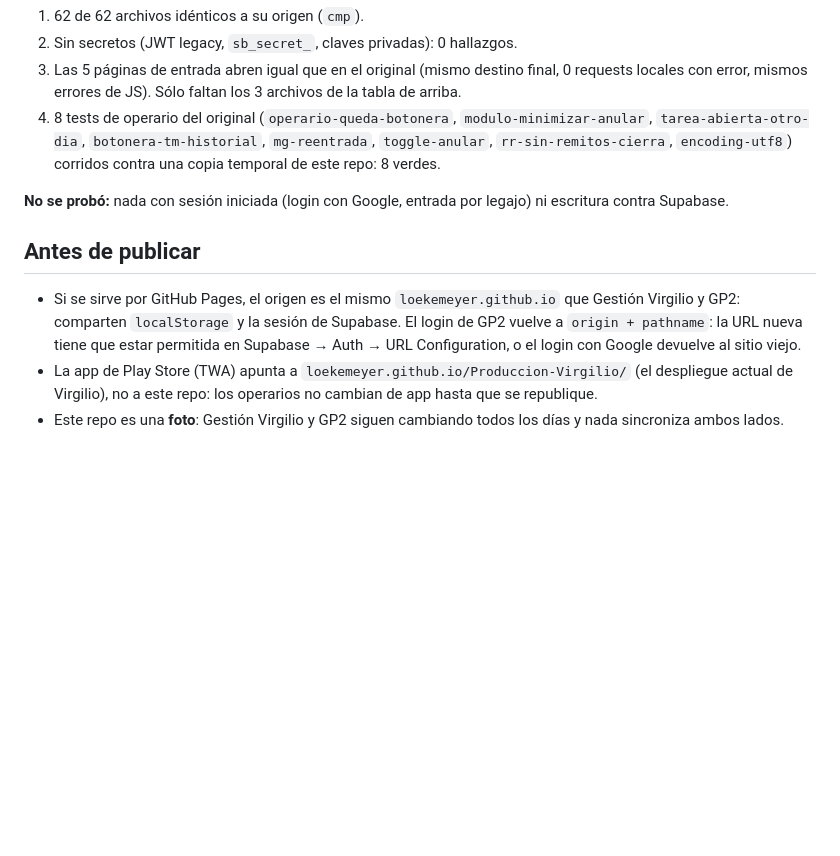
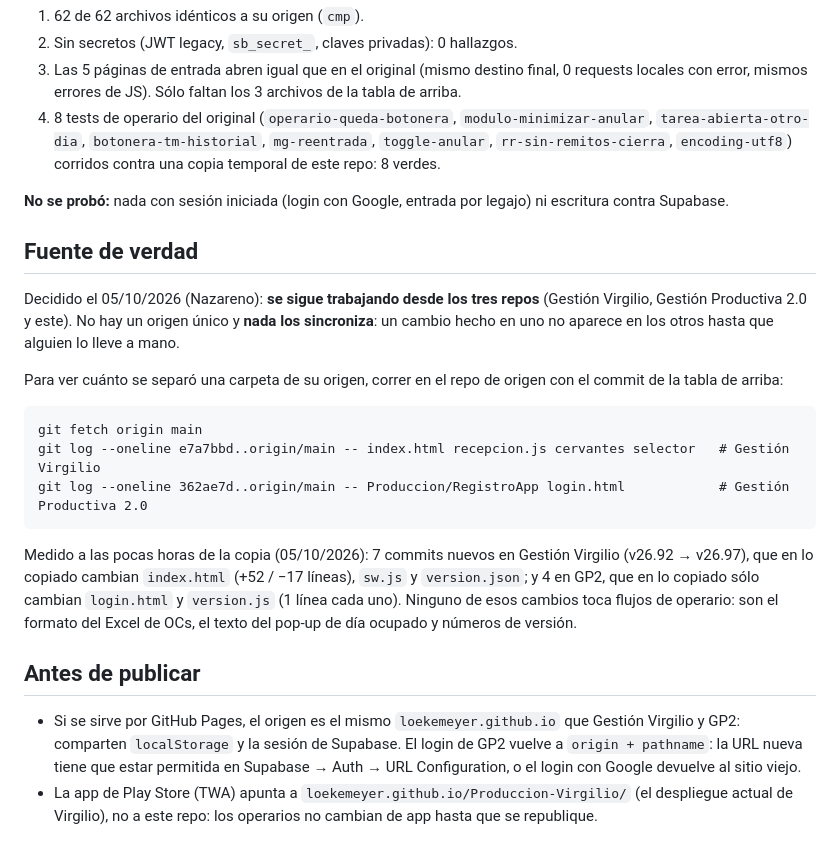
Before and after one commit to loekemeyer/Registro-Produccion-3.0, a Markdown page: README.md, the part around the change. Drawn GitHub-style; blank space fills up the shorter version.

Commit message:
Documentar la fuente de verdad: se sigue trabajando desde los tres repos
Decision del dueno (05/10/2026): Gestion Virgilio, Gestion Productiva 2.0 y este repo
se siguen modificando a la vez. README: comandos para medir la diferencia con cada
origen y la diferencia medida a las pocas horas de la copia (7 commits en GV, 4 en
GP2, ninguno toca flujos de operario). CLAUDE.md: la decision, para que no se repregunte.

Hecho-por: Nazareno Rodriguez (employee_id 27)

Co-Authored-By: Claude Sonnet 5.5 <noreply@anthropic.com>
Claude-Session: https://claude.ai/code/session_015vP7bFosLM1tQjAXFnKkjN

````diff
--- a/README.md
+++ b/README.md
@@ -61,6 +61,25 @@ el día 1).
 
 **No se probó:** nada con sesión iniciada (login con Google, entrada por legajo) ni escritura contra Supabase.
 
+## Fuente de verdad
+
+Decidido el 05/10/2026 (Nazareno): **se sigue trabajando desde los tres repos** (Gestión Virgilio, Gestión
+Productiva 2.0 y este). No hay un origen único y **nada los sincroniza**: un cambio hecho en uno no aparece en los
+otros hasta que alguien lo lleve a mano.
+
+Para ver cuánto se separó una carpeta de su origen, correr en el repo de origen con el commit de la tabla de arriba:
+
+```
+git fetch origin main
+git log --oneline e7a7bbd..origin/main -- index.html recepcion.js cervantes selector   # Gestión Virgilio
+git log --oneline 362ae7d..origin/main -- Produccion/RegistroApp login.html            # Gestión Productiva 2.0
+```
+
+Medido a las pocas horas de la copia (05/10/2026): 7 commits nuevos en Gestión Virgilio (v26.92 → v26.97), que en
+lo copiado cambian `index.html` (+52 / −17 líneas), `sw.js` y `version.json`; y 4 en GP2, que en lo copiado sólo
+cambian `login.html` y `version.js` (1 línea cada uno). Ninguno de esos cambios toca flujos de operario: son el
+formato del Excel de OCs, el texto del pop-up de día ocupado y números de versión.
+
 ## Antes de publicar
 
 - Si se sirve por GitHub Pages, el origen es el mismo `loekemeyer.github.io` que Gestión Virgilio y GP2: comparten
@@ -68,4 +87,3 @@ el día 1).
   permitida en Supabase → Auth → URL Configuration, o el login con Google devuelve al sitio viejo.
 - La app de Play Store (TWA) apunta a `loekemeyer.github.io/Produccion-Virgilio/` (el despliegue actual de
   Virgilio), no a este repo: los operarios no cambian de app hasta que se republique.
-- Este repo es una **foto**: Gestión Virgilio y GP2 siguen cambiando todos los días y nada sincroniza ambos lados.
````
Also changed, not shown: CLAUDE.md (+5 -0 lines).
